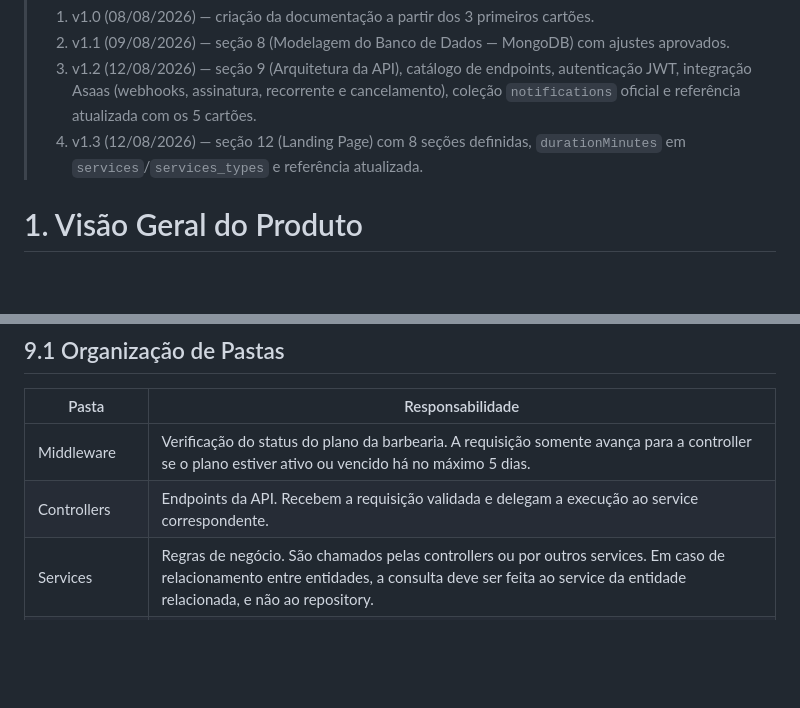
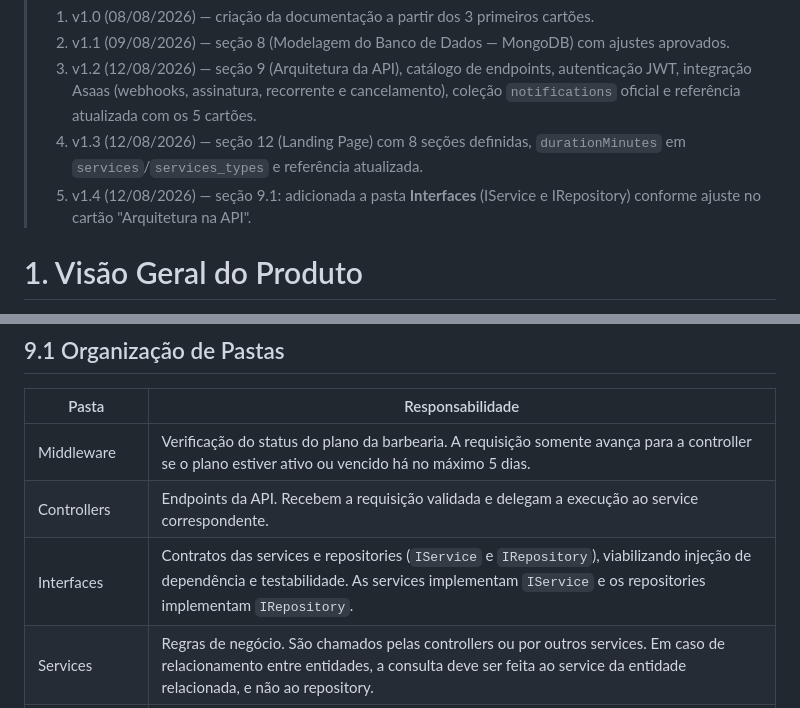
Before and after one commit to caio-santos-ios/saas-barber, a Markdown page: docs/documentation.md, 2 parts joined by grey strips. GitHub-like rendering; blank space fills up the shorter version.

Commit message:
Sincroniza ajuste do cartão Arquitetura na API: pasta Interfaces (IService/IRepository) na seção 9.1 e OVERVIEW da api-barber (v1.4)

```diff
--- a/docs/documentation.md
+++ b/docs/documentation.md
@@ -7,6 +7,7 @@
 > 	2. v1.1 (09/08/2026) — seção 8 (Modelagem do Banco de Dados — MongoDB) com ajustes aprovados.
 > 	3. v1.2 (12/08/2026) — seção 9 (Arquitetura da API), catálogo de endpoints, autenticação JWT, integração Asaas (webhooks, assinatura, recorrente e cancelamento), coleção `notifications` oficial e referência atualizada com os 5 cartões.
 > 	4. v1.3 (12/08/2026) — seção 12 (Landing Page) com 8 seções definidas, `durationMinutes` em `services`/`services_types` e referência atualizada.
+> 	5. v1.4 (12/08/2026) — seção 9.1: adicionada a pasta **Interfaces** (IService e IRepository) conforme ajuste no cartão "Arquitetura na API".
 
 # 1. Visão Geral do Produto
 Este projeto consiste em um **SaaS de agendamentos para barbearias**, composto por dois fronts: um **aplicativo mobile (App)** e uma **plataforma web (Web)**. A solução digitaliza a rotina de uma barbearia, permitindo que clientes agendem serviços, que barbeiros gerenciem sua agenda e que o dono da barbearia administre toda a operação — serviços, equipe, escala e plano de assinatura — em um ambiente único e integrado.
@@ -322,6 +323,7 @@ Esta seção documenta a estrutura interna da API desenvolvida em **.NET**, conf
 |---|---|
 | Middleware | Verificação do status do plano da barbearia. A requisição somente avança para a controller se o plano estiver ativo ou vencido há no máximo 5 dias. |
 | Controllers | Endpoints da API. Recebem a requisição validada e delegam a execução ao service correspondente. |
+| Interfaces | Contratos das services e repositories (`IService` e `IRepository`), viabilizando injeção de dependência e testabilidade. As services implementam `IService` e os repositories implementam `IRepository`. |
 | Services | Regras de negócio. São chamados pelas controllers ou por outros services. Em caso de relacionamento entre entidades, a consulta deve ser feita ao service da entidade relacionada, e não ao repository. |
 | Repositories | Acesso direto ao banco de dados. Somente o service da própria entidade chama o seu repository. |
 | Models | Modelos das collections do MongoDB, seguindo a modelagem da seção 8. |
```
Also changed, not shown: api-barber/OVERVIEW.md (+1 -0 lines).
